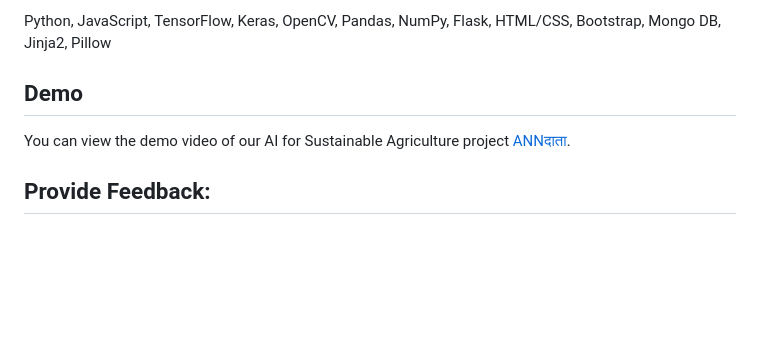
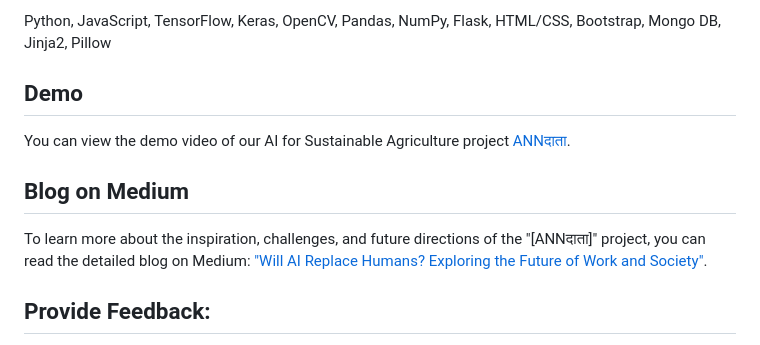
Before and after one commit to Om-Shankar-Thakur/ANN_-, a Markdown page: README.md, the part around the change. Drawn GitHub-style; blank space fills up the shorter version.

```diff
--- a/README.md
+++ b/README.md
@@ -79,6 +79,9 @@ Pillow
 
 You can view the demo video of our AI for Sustainable Agriculture project [ANNदाता](https://www.youtube.com/watch?v=w-l_76hKMfY).
 
+## Blog on Medium
+To learn more about the inspiration, challenges, and future directions of the "[ANNदाता]" project, you can read the detailed blog on Medium: ["Will AI Replace Humans? Exploring the Future of Work and Society"]([https://medium.com/@yourusername/will-ai-replace-humans-exploring-the-future-of-work-and-society-123456](https://medium.com/@omshankar466/harnessing-ai-for-sustainable-farming-the-journey-of-ann%E0%A4%A6%E0%A4%BE%E0%A4%A4%E0%A4%BE-b527d5dbea2a)).
+
 ## Provide Feedback:
 - We welcome your feedback on the usability, performance, and features of the web application. Feel free to open an issue or submit a pull request with your suggestions and contributions.
 
```
